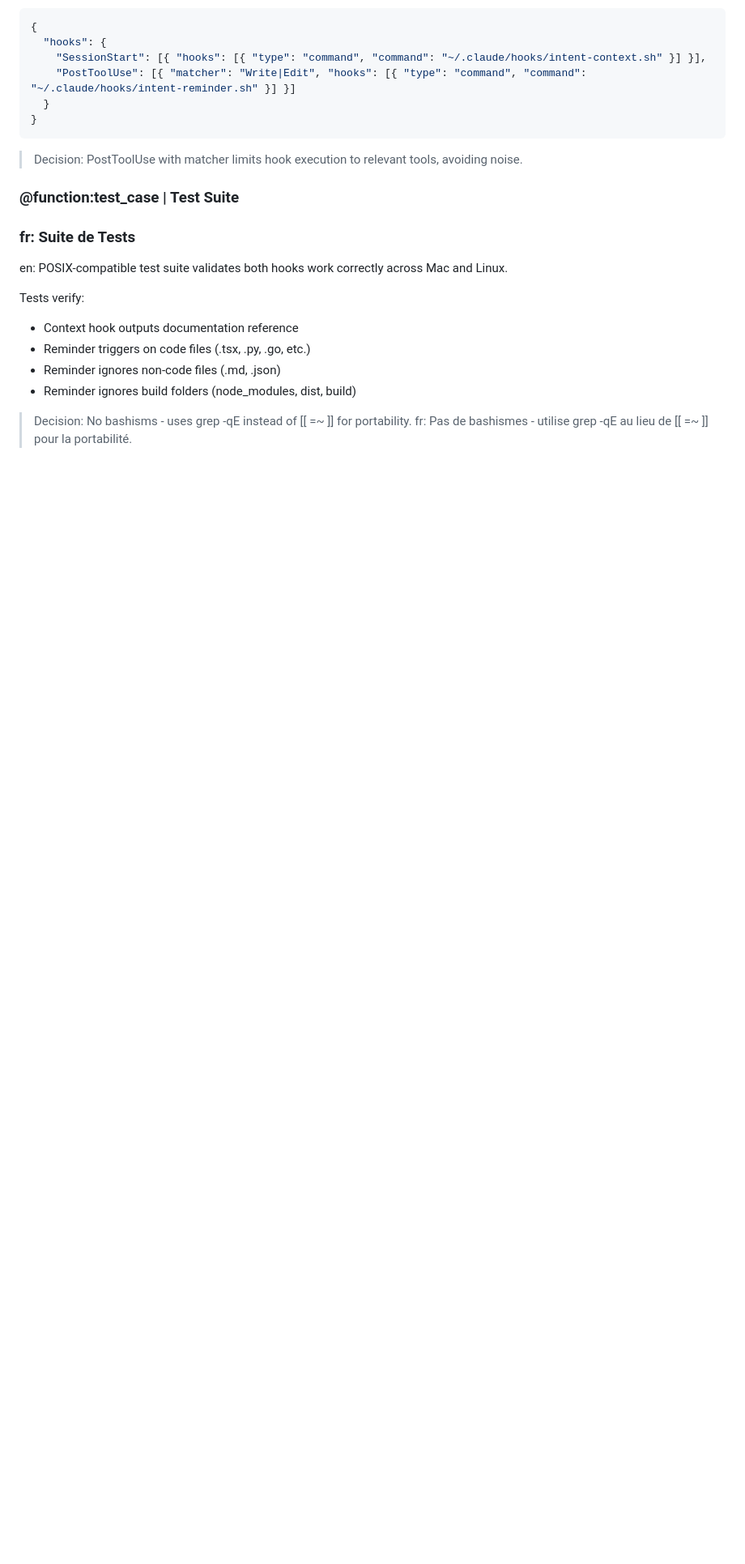
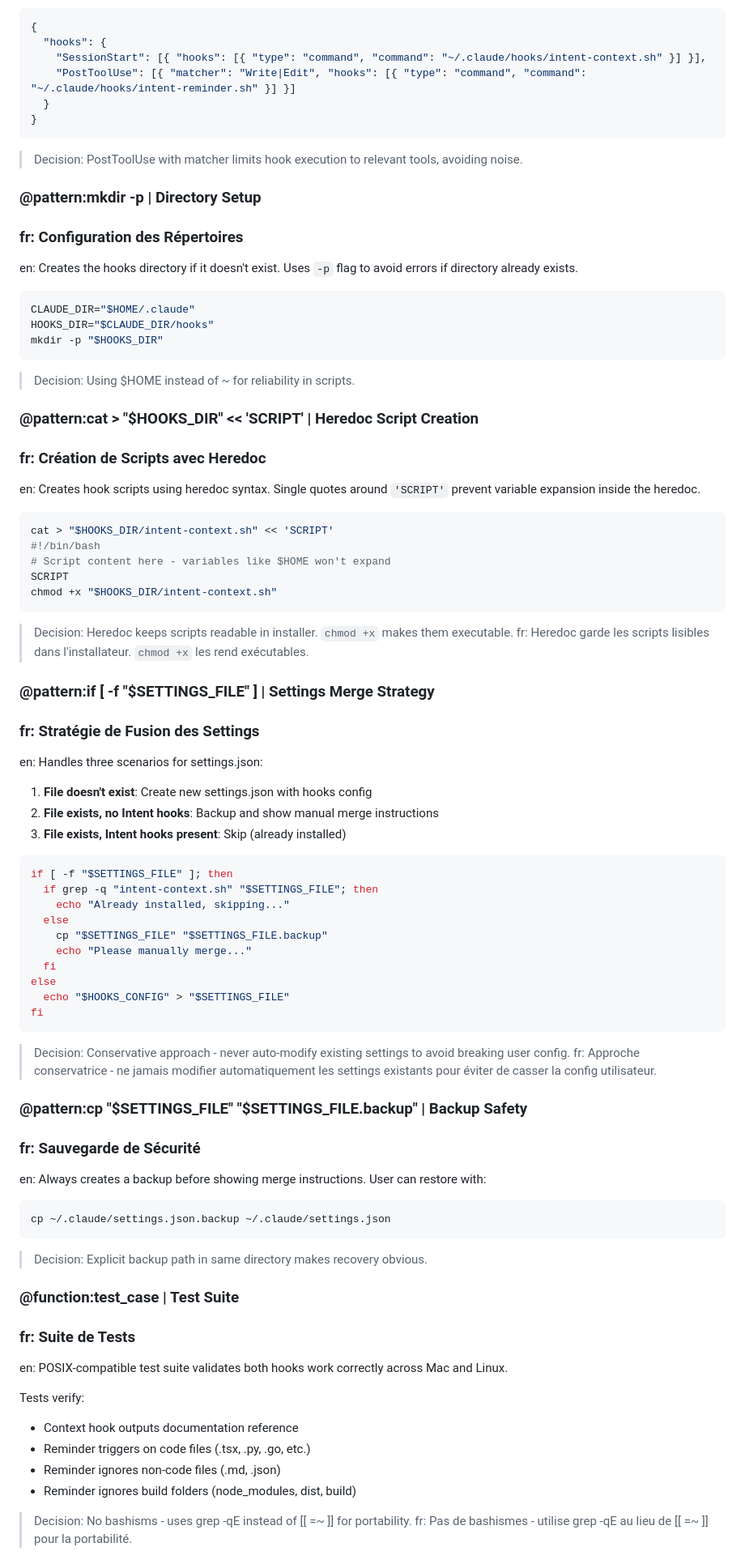
Before and after one commit to intentcode/intentcode.github.io, a Markdown page: .intent/intents/003-claude-hooks.intent.md, the part around one of its changes. Shown at 81% size. Drawn GitHub-style; blank space fills up the shorter version.

````diff
--- a/.intent/intents/003-claude-hooks.intent.md
+++ b/.intent/intents/003-claude-hooks.intent.md
@@ -93,6 +168,71 @@ en: Claude Code hooks are configured in ~/.claude/settings.json with event match
 
 > Decision: PostToolUse with matcher limits hook execution to relevant tools, avoiding noise.
 
+### @pattern:mkdir -p | Directory Setup
+### fr: Configuration des Répertoires
+
+en: Creates the hooks directory if it doesn't exist. Uses `-p` flag to avoid errors if directory already exists.
+
+```bash
+CLAUDE_DIR="$HOME/.claude"
+HOOKS_DIR="$CLAUDE_DIR/hooks"
+mkdir -p "$HOOKS_DIR"
+```
+
+> Decision: Using $HOME instead of ~ for reliability in scripts.
+
+### @pattern:cat > "$HOOKS_DIR" << 'SCRIPT' | Heredoc Script Creation
+### fr: Création de Scripts avec Heredoc
+
+en: Creates hook scripts using heredoc syntax. Single quotes around `'SCRIPT'` prevent variable expansion inside the heredoc.
+
+```bash
+cat > "$HOOKS_DIR/intent-context.sh" << 'SCRIPT'
+#!/bin/bash
+# Script content here - variables like $HOME won't expand
+SCRIPT
+chmod +x "$HOOKS_DIR/intent-context.sh"
+```
+
+> Decision: Heredoc keeps scripts readable in installer. `chmod +x` makes them executable.
+> fr: Heredoc garde les scripts lisibles dans l'installateur. `chmod +x` les rend exécutables.
+
+### @pattern:if [ -f "$SETTINGS_FILE" ] | Settings Merge Strategy
+### fr: Stratégie de Fusion des Settings
+
+en: Handles three scenarios for settings.json:
+
+1. **File doesn't exist**: Create new settings.json with hooks config
+2. **File exists, no Intent hooks**: Backup and show manual merge instructions
+3. **File exists, Intent hooks present**: Skip (already installed)
+
+```bash
+if [ -f "$SETTINGS_FILE" ]; then
+  if grep -q "intent-context.sh" "$SETTINGS_FILE"; then
+    echo "Already installed, skipping..."
+  else
+    cp "$SETTINGS_FILE" "$SETTINGS_FILE.backup"
+    echo "Please manually merge..."
+  fi
+else
+  echo "$HOOKS_CONFIG" > "$SETTINGS_FILE"
+fi
+```
+
+> Decision: Conservative approach - never auto-modify existing settings to avoid breaking user config.
+> fr: Approche conservatrice - ne jamais modifier automatiquement les settings existants pour éviter de casser la config utilisateur.
+
+### @pattern:cp "$SETTINGS_FILE" "$SETTINGS_FILE.backup" | Backup Safety
+### fr: Sauvegarde de Sécurité
+
+en: Always creates a backup before showing merge instructions. User can restore with:
+
+```bash
+cp ~/.claude/settings.json.backup ~/.claude/settings.json
+```
+
+> Decision: Explicit backup path in same directory makes recovery obvious.
+
 ### @function:test_case | Test Suite
 ### fr: Suite de Tests
 
````
Also changed, not shown: other parts of .intent/intents/003-claude-hooks.intent.md (+114 -9 lines).
